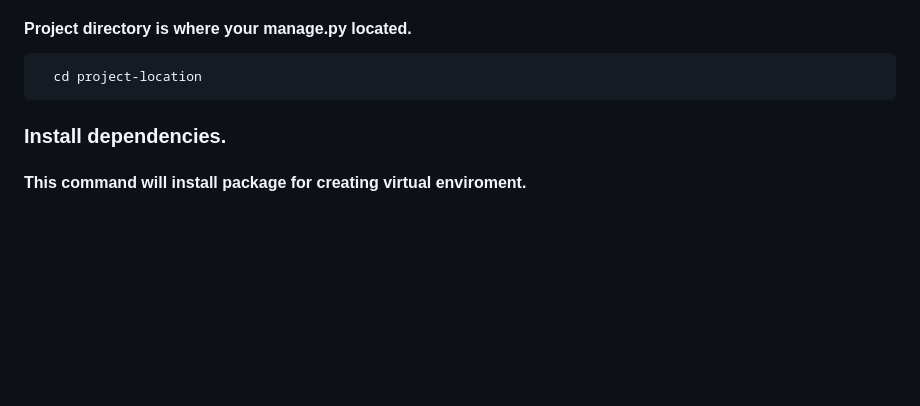
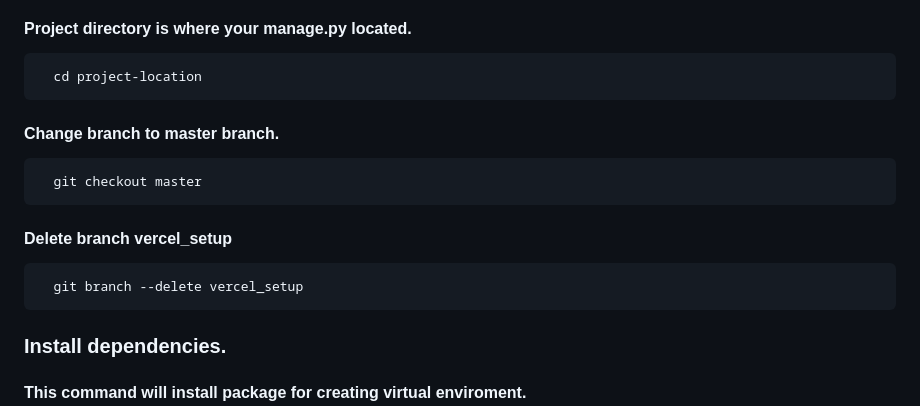
Before and after one commit to fadingreality1/Multi-user-Task-tracker-webapp-using-django, a Markdown page: README.md, the part around the change. Drawn GitHub-style; blank space fills up the shorter version.

````diff
--- a/README.md
+++ b/README.md
@@ -37,6 +37,14 @@ https://drive.google.com/file/d/1MDFBwBi20awV4WCsdnI2DNqk5lWpLNTC/view?usp=shari
 
 ```bash
   cd project-location
+```
+#### Change branch to master branch.
+```bash
+  git checkout master
+```
+#### Delete branch vercel_setup
+```bash
+  git branch --delete vercel_setup
 ```
 
 ### Install dependencies.
````
